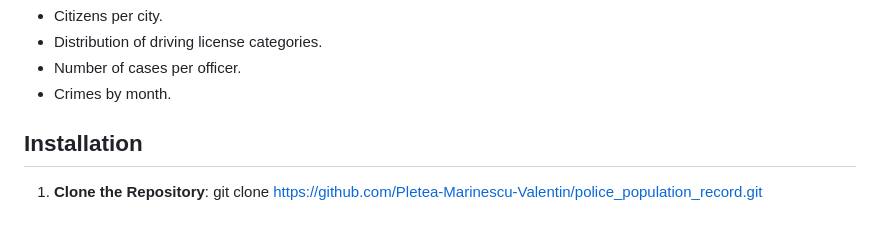
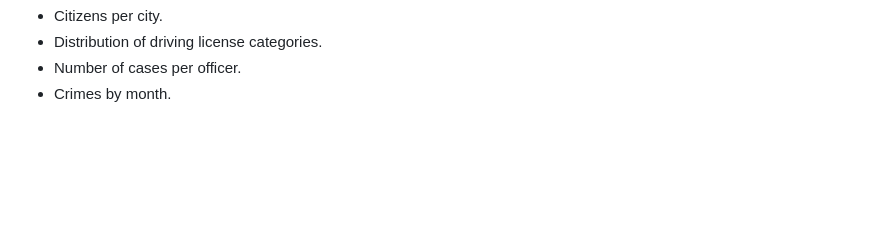
Before and after one commit to Pletea-Marinescu-Valentin/police_population_record, a Markdown page: README.md, the part around the change. GitHub-like rendering; blank space fills up the shorter version.

```diff
--- a/README.md
+++ b/README.md
@@ -119,8 +119,3 @@ The database consists of the following tables:
 - Distribution of driving license categories.
 - Number of cases per officer.
 - Crimes by month.
-
-## Installation
-
-1. **Clone the Repository**:
-   git clone https://github.com/Pletea-Marinescu-Valentin/police_population_record.git
```
